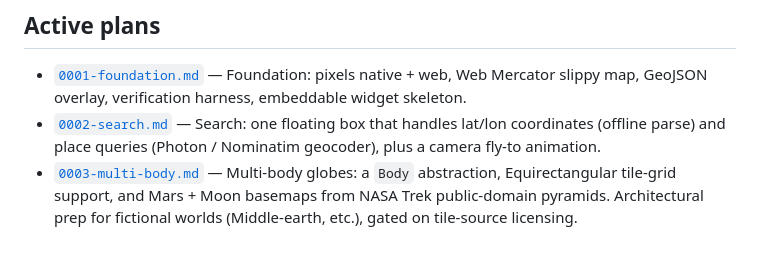
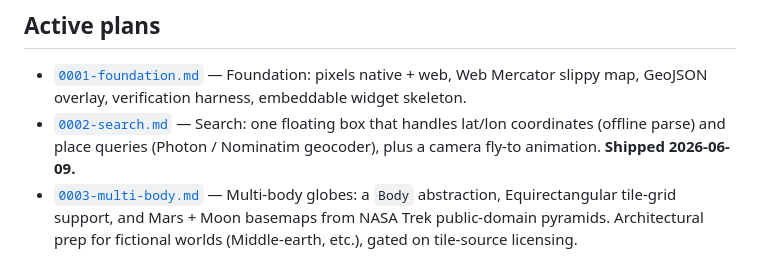
Before and after one commit to timthirion/aeGIS, a Markdown page: plans/ROADMAP.md, the part around the change. Drawn GitHub-style.

```diff
--- a/plans/ROADMAP.md
+++ b/plans/ROADMAP.md
@@ -226,7 +226,7 @@ class concept — DEM-draped terrain (Phase 11+) would extend it.
 - [`0002-search.md`](0002-search.md) — Search: one floating box
   that handles lat/lon coordinates (offline parse) and place
   queries (Photon / Nominatim geocoder), plus a camera fly-to
-  animation.
+  animation. **Shipped 2026-06-09.**
 - [`0003-multi-body.md`](0003-multi-body.md) — Multi-body globes:
   a `Body` abstraction, Equirectangular tile-grid support, and
   Mars + Moon basemaps from NASA Trek public-domain pyramids.
```
Also changed, not shown: plans/0002-search.md (+28 -28 lines).
